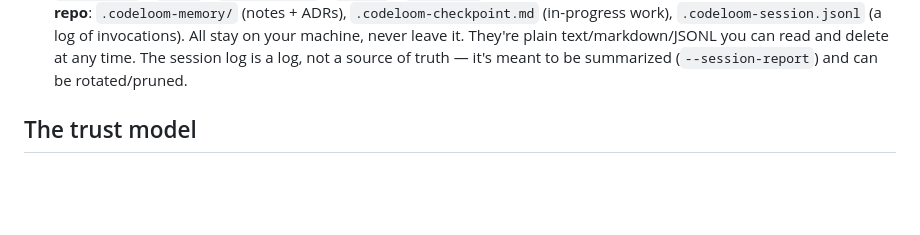
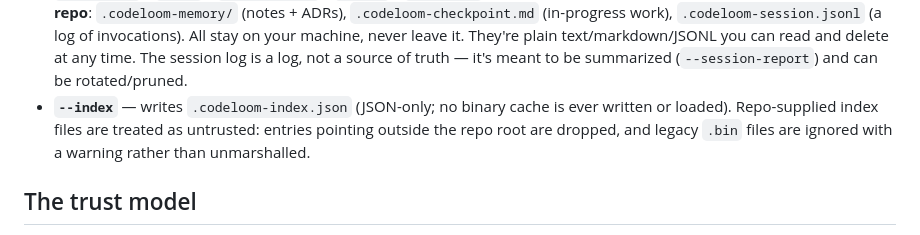
Before and after one commit to sloemo01/codeloom, a Markdown page: SECURITY.md, the part around the change. Drawn GitHub-style; blank space fills up the shorter version.

Commit message:
docs: SECURITY.md — document JSON-only index persistence + untrusted-index containment (matches fixed code)

```diff
--- a/SECURITY.md
+++ b/SECURITY.md
@@ -62,6 +62,10 @@ the trust surface. Know what each one does:
   machine, never leave it. They're plain text/markdown/JSONL you can read and
   delete at any time. The session log is a log, not a source of truth — it's
   meant to be summarized (`--session-report`) and can be rotated/pruned.
+- **`--index`** — writes `.codeloom-index.json` (JSON-only; no binary cache is
+  ever written or loaded). Repo-supplied index files are treated as untrusted:
+  entries pointing outside the repo root are dropped, and legacy `.bin` files
+  are ignored with a warning rather than unmarshalled.
 
 ## The trust model
 
```
